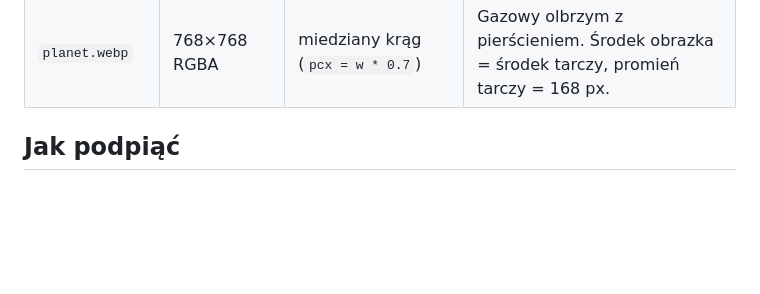
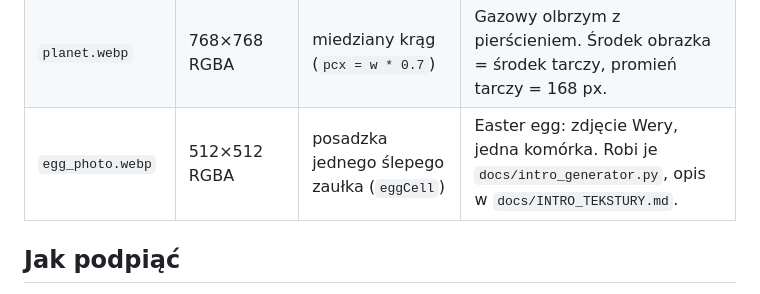
Before and after one commit to bol0r/gra-za-labiryntem, a Markdown page: docs/PAKIET_HD.md, the part around the change. Rendered like a GitHub page; blank space fills up the shorter version.

```diff
--- a/docs/PAKIET_HD.md
+++ b/docs/PAKIET_HD.md
@@ -22,6 +22,7 @@ W `render.js` u ściany rośnie zawsze od lewej do prawej, z której strony by n
 | `floor.webp` | 512×512 | `textures[6]` (floorTex) | **Jeden kafel = 2×2 komórki labiryntu.** Kafelkuje się w obu osiach. |
 | `sky.webp` | 4096×1024 | niebo, gwiazdy i krąg planety rysowane w pętli `above` | Panorama: x = azymut 0–360°, y = wysokość kątowa 90° (góra) → 0° (dół, horyzont). Kafelkuje się w poziomie. Jest na niej mały księżyc. |
 | `planet.webp` | 768×768 RGBA | miedziany krąg (`pcx = w * 0.7`) | Gazowy olbrzym z pierścieniem. Środek obrazka = środek tarczy, promień tarczy = 168 px. |
+| `egg_photo.webp` | 512×512 RGBA | posadzka jednego ślepego zaułka (`eggCell`) | Easter egg: zdjęcie Wery, jedna komórka. Robi je `docs/intro_generator.py`, opis w `docs/INTRO_TEKSTURY.md`. |
 
 ## Jak podpiąć
 
```
Also changed, not shown: docs/INTRO_TEKSTURY.md (added, +34 -0 lines), docs/PROGRESS.md (+10 -0 lines).
